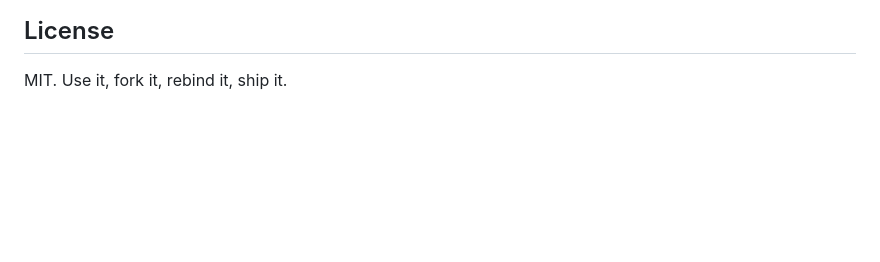
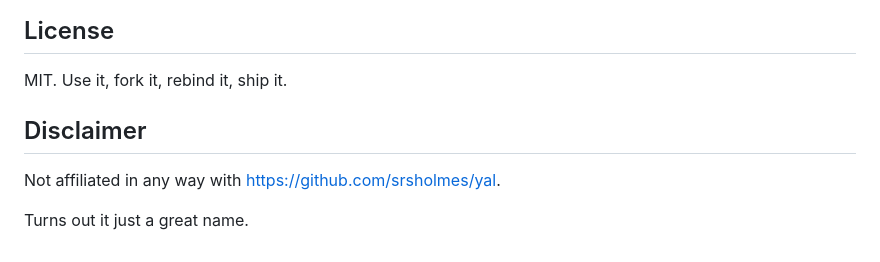
Before and after one commit to klaatu01/yal, a Markdown page: README.md, the part around the change. GitHub-like rendering; blank space fills up the shorter version.

Commit message:
Add disclaimer about project affiliation
Added a disclaimer about affiliation with another project.

```diff
--- a/README.md
+++ b/README.md
@@ -357,3 +357,9 @@ If you would like to help with development, please see the [roadmap](./ROADMAP.m
 MIT. Use it, fork it, rebind it, ship it.
 
 [Tauri]: https://tauri.app/
+
+## Disclaimer
+
+Not affiliated in any way with https://github.com/srsholmes/yal.
+
+Turns out it just a great name.
```
